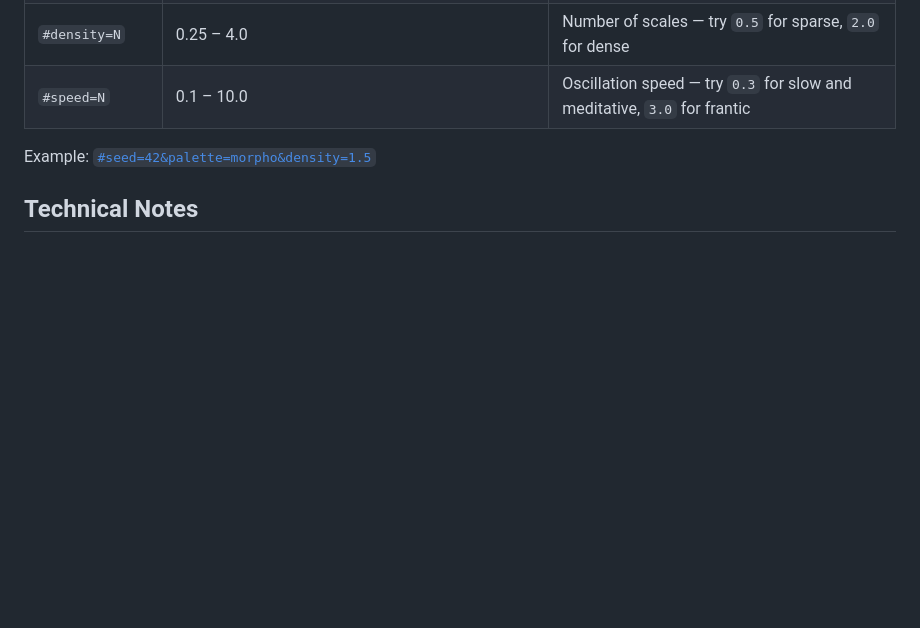
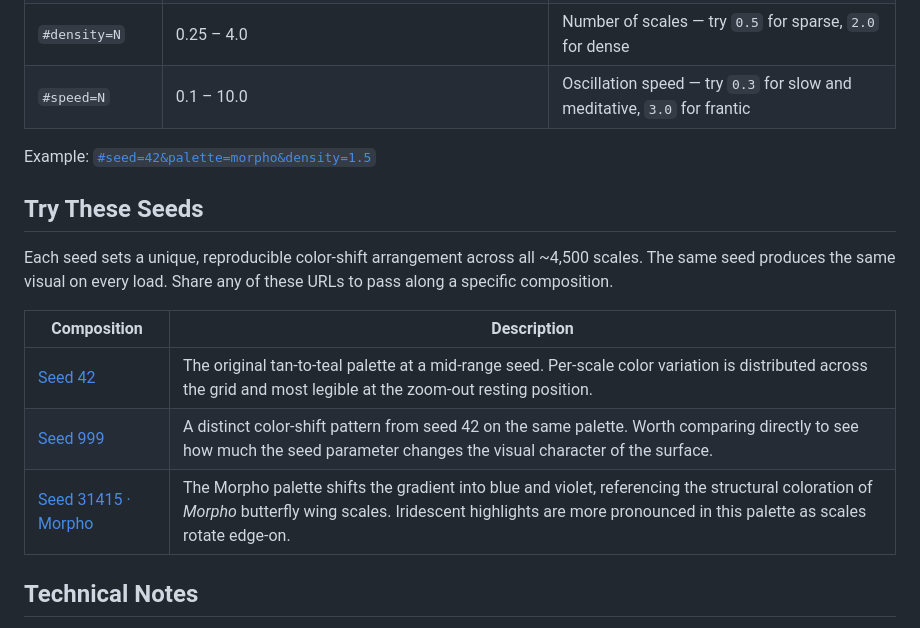
Before and after one commit to MorrisGlr/algo-art-lep-scales, a Markdown page: README.md, the part around the change. GitHub-like rendering; blank space fills up the shorter version.

Commit message:
Added 'try these seeds' section to the README.md.

```diff
--- a/README.md
+++ b/README.md
@@ -40,6 +40,16 @@ Append these to the URL to share a specific composition or customize the piece
 | `#speed=N` | 0.1 – 10.0 | Oscillation speed — try `0.3` for slow and meditative, `3.0` for frantic |
 
 Example: [`#seed=42&palette=morpho&density=1.5`](https://morrisglr.github.io/algo-art-lep-scales/#seed=42&palette=morpho&density=1.5)
+
+## Try These Seeds
+
+Each seed sets a unique, reproducible color-shift arrangement across all ~4,500 scales. The same seed produces the same visual on every load. Share any of these URLs to pass along a specific composition.
+
+| Composition | Description |
+|---|---|
+| [Seed 42](https://morrisglr.github.io/algo-art-lep-scales/#seed=42) | The original tan-to-teal palette at a mid-range seed. Per-scale color variation is distributed across the grid and most legible at the zoom-out resting position. |
+| [Seed 999](https://morrisglr.github.io/algo-art-lep-scales/#seed=999) | A distinct color-shift pattern from seed 42 on the same palette. Worth comparing directly to see how much the seed parameter changes the visual character of the surface. |
+| [Seed 31415 · Morpho](https://morrisglr.github.io/algo-art-lep-scales/#seed=31415&palette=morpho) | The Morpho palette shifts the gradient into blue and violet, referencing the structural coloration of *Morpho* butterfly wing scales. Iridescent highlights are more pronounced in this palette as scales rotate edge-on. |
 
 ## Technical Notes
 
```
